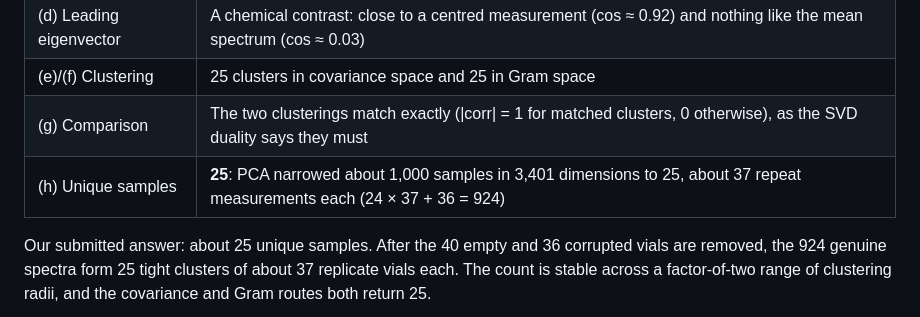
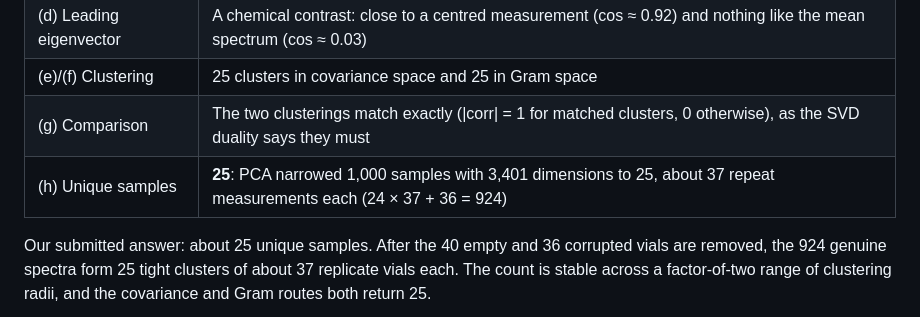
Before and after one commit to AdithyaKesanJayakanth/SIMC2026, a Markdown page: README.md, the part around the change. Rendered like a GitHub page.

Commit message:
README: 25 samples from 1,000 with 3,401 dimensions

```diff
--- a/README.md
+++ b/README.md
@@ -37,7 +37,7 @@ high-dimensional system is governed by a small number of special directions.
 | (d) Leading eigenvector | A chemical contrast: close to a centred measurement (cos ≈ 0.92) and nothing like the mean spectrum (cos ≈ 0.03) |
 | (e)/(f) Clustering | 25 clusters in covariance space and 25 in Gram space |
 | (g) Comparison | The two clusterings match exactly (\|corr\| = 1 for matched clusters, 0 otherwise), as the SVD duality says they must |
-| (h) Unique samples | **25**: PCA narrowed about 1,000 samples in 3,401 dimensions to 25, about 37 repeat measurements each (24 × 37 + 36 = 924) |
+| (h) Unique samples | **25**: PCA narrowed 1,000 samples with 3,401 dimensions to 25, about 37 repeat measurements each (24 × 37 + 36 = 924) |
 
 Our submitted answer: about 25 unique samples. After the 40 empty and 36 corrupted vials are
 removed, the 924 genuine spectra form 25 tight clusters of about 37 replicate vials each. The
```
